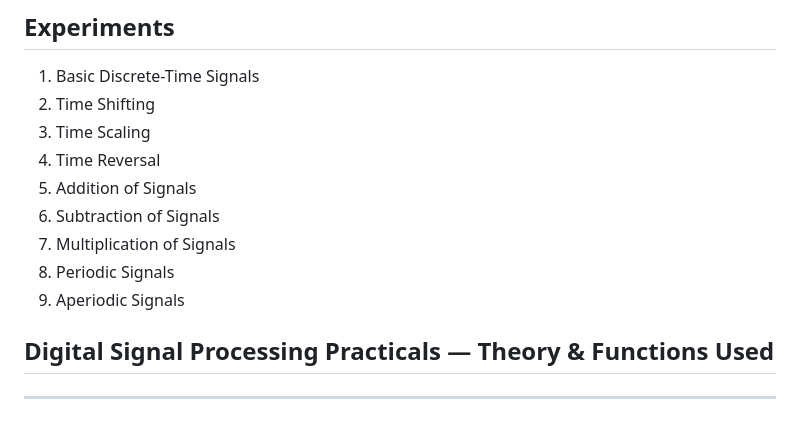
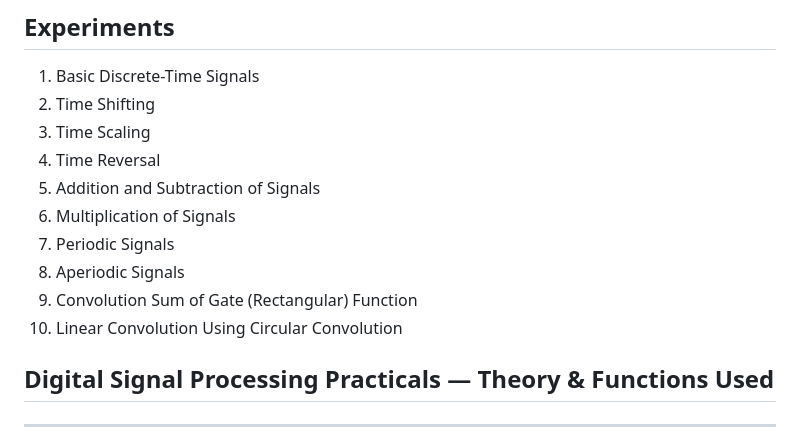
Before and after one commit to manish143255/digital-signal-processing-practical, a Markdown page: README.md, the part around the change. Drawn GitHub-style.

Commit message:
Update signal processing topics in README

```diff
--- a/README.md
+++ b/README.md
@@ -7,11 +7,12 @@ This repository contains MATLAB programs for DSP practical experiments for Unive
 2. Time Shifting
 3. Time Scaling
 4. Time Reversal
-5. Addition of Signals
-6. Subtraction of Signals
-7. Multiplication of Signals
-8. Periodic Signals
-9. Aperiodic Signals
+5. Addition and Subtraction of Signals
+6. Multiplication of Signals
+7. Periodic Signals
+8. Aperiodic Signals
+9. Convolution Sum of Gate (Rectangular) Function
+10. Linear Convolution Using Circular Convolution
 
 ## Digital Signal Processing Practicals — Theory & Functions Used
 
```
